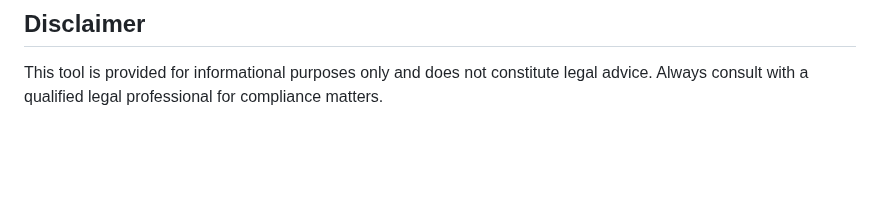
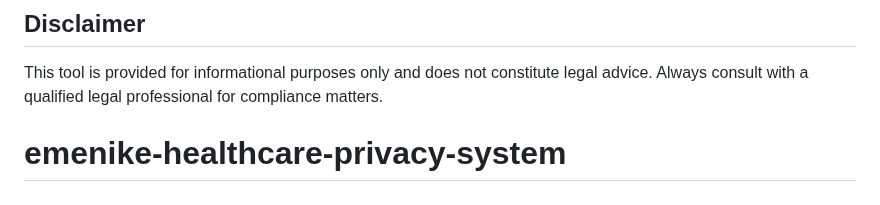
Before and after one commit to jargoh999/gdpr-compliance-checker, a Markdown page: README.md, the part around the change. Drawn GitHub-style; blank space fills up the shorter version.

```diff
--- a/README.md
+++ b/README.md
@@ -156,3 +156,4 @@ Contributions are welcome! Please feel free to submit a Pull Request.
 ## Disclaimer
 
 This tool is provided for informational purposes only and does not constitute legal advice. Always consult with a qualified legal professional for compliance matters.
+# emenike-healthcare-privacy-system
```
